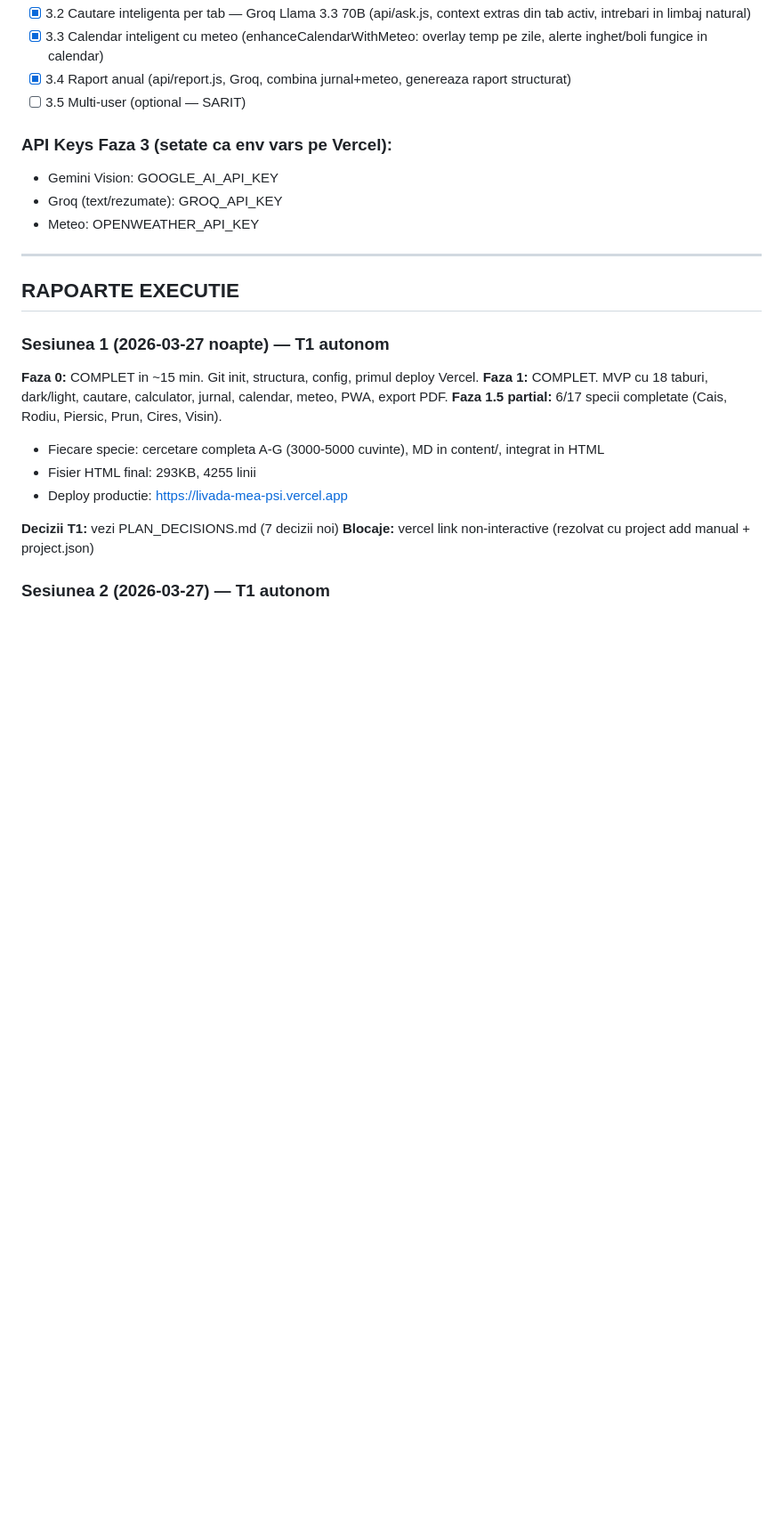
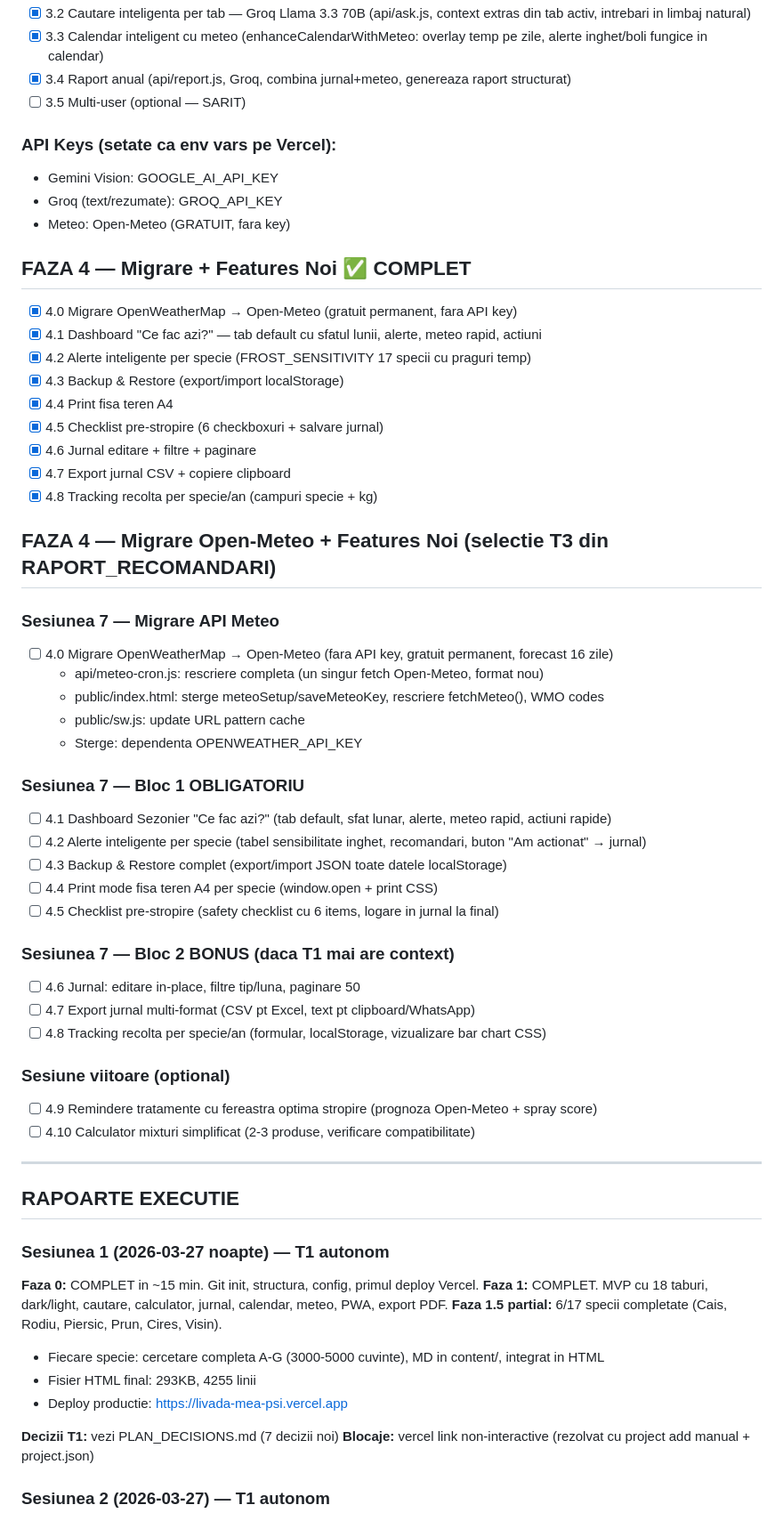
Before and after one commit to RolandPetrila/Livada, a Markdown page: 99_Plan_vs_Audit/PLAN_v3.md, the part around one of its changes. Shown at 89% size. Rendered like a GitHub page; blank space fills up the shorter version.

Commit message:
docs: PLAN_v3 — Faza 4 completata + rapoarte sesiuni 7-8
Co-Authored-By: Claude Opus 4.6 (1M context) <noreply@anthropic.com>

```diff
--- a/99_Plan_vs_Audit/PLAN_v3.md
+++ b/99_Plan_vs_Audit/PLAN_v3.md
@@ -67,10 +67,47 @@
 - [x] 3.4 Raport anual (api/report.js, Groq, combina jurnal+meteo, genereaza raport structurat)
 - [ ] 3.5 Multi-user (optional — SARIT)
 
-### API Keys Faza 3 (setate ca env vars pe Vercel):
+### API Keys (setate ca env vars pe Vercel):
 - Gemini Vision: GOOGLE_AI_API_KEY
 - Groq (text/rezumate): GROQ_API_KEY
-- Meteo: OPENWEATHER_API_KEY
+- Meteo: Open-Meteo (GRATUIT, fara key)
+
+## FAZA 4 — Migrare + Features Noi ✅ COMPLET
+
+- [x] 4.0 Migrare OpenWeatherMap → Open-Meteo (gratuit permanent, fara API key)
+- [x] 4.1 Dashboard "Ce fac azi?" — tab default cu sfatul lunii, alerte, meteo rapid, actiuni
+- [x] 4.2 Alerte inteligente per specie (FROST_SENSITIVITY 17 specii cu praguri temp)
+- [x] 4.3 Backup & Restore (export/import localStorage)
+- [x] 4.4 Print fisa teren A4
+- [x] 4.5 Checklist pre-stropire (6 checkboxuri + salvare jurnal)
+- [x] 4.6 Jurnal editare + filtre + paginare
+- [x] 4.7 Export jurnal CSV + copiere clipboard
+- [x] 4.8 Tracking recolta per specie/an (campuri specie + kg)
+
+## FAZA 4 — Migrare Open-Meteo + Features Noi (selectie T3 din RAPORT_RECOMANDARI)
+
+### Sesiunea 7 — Migrare API Meteo
+- [ ] 4.0 Migrare OpenWeatherMap → Open-Meteo (fara API key, gratuit permanent, forecast 16 zile)
+  - api/meteo-cron.js: rescriere completa (un singur fetch Open-Meteo, format nou)
+  - public/index.html: sterge meteoSetup/saveMeteoKey, rescriere fetchMeteo(), WMO codes
+  - public/sw.js: update URL pattern cache
+  - Sterge: dependenta OPENWEATHER_API_KEY
+
+### Sesiunea 7 — Bloc 1 OBLIGATORIU
+- [ ] 4.1 Dashboard Sezonier "Ce fac azi?" (tab default, sfat lunar, alerte, meteo rapid, actiuni rapide)
+- [ ] 4.2 Alerte inteligente per specie (tabel sensibilitate inghet, recomandari, buton "Am actionat" → jurnal)
+- [ ] 4.3 Backup & Restore complet (export/import JSON toate datele localStorage)
+- [ ] 4.4 Print mode fisa teren A4 per specie (window.open + print CSS)
+- [ ] 4.5 Checklist pre-stropire (safety checklist cu 6 items, logare in jurnal la final)
+
+### Sesiunea 7 — Bloc 2 BONUS (daca T1 mai are context)
+- [ ] 4.6 Jurnal: editare in-place, filtre tip/luna, paginare 50
+- [ ] 4.7 Export jurnal multi-format (CSV pt Excel, text pt clipboard/WhatsApp)
+- [ ] 4.8 Tracking recolta per specie/an (formular, localStorage, vizualizare bar chart CSS)
+
+### Sesiune viitoare (optional)
+- [ ] 4.9 Remindere tratamente cu fereastra optima stropire (prognoza Open-Meteo + spray score)
+- [ ] 4.10 Calculator mixturi simplificat (2-3 produse, verificare compatibilitate)
 
 ---
 
```
Also changed, not shown: other parts of 99_Plan_vs_Audit/PLAN_v3.md (+13 -0 lines).
